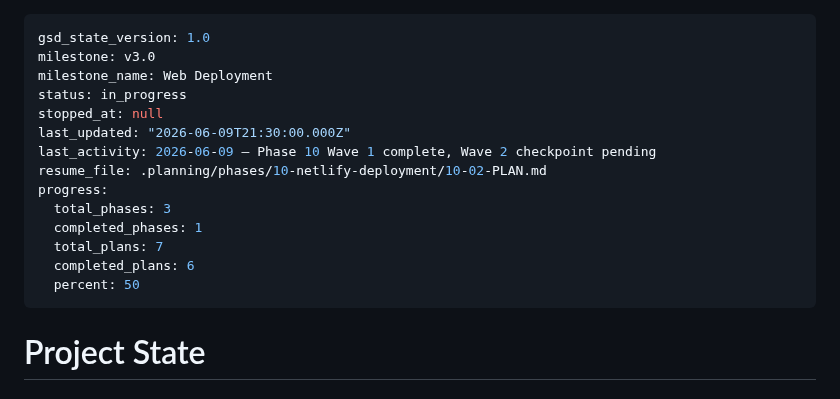
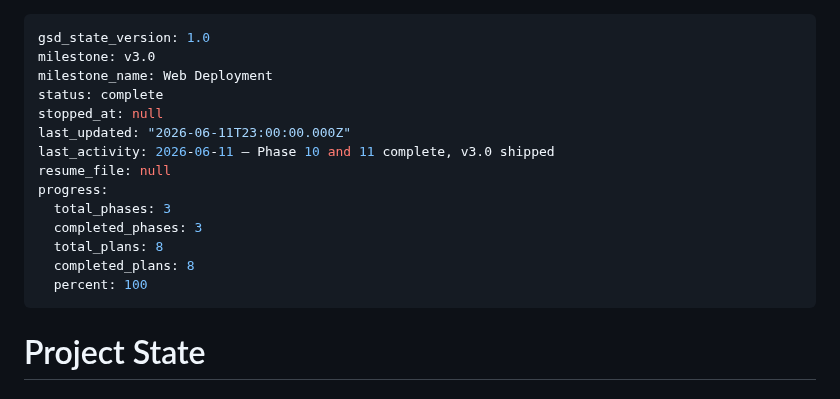
Before and after one commit to kbsimple/trivial-world, a Markdown page: .planning/STATE.md, the part around the change. Drawn GitHub-style.

Commit message:
docs: mark v3.0 milestone complete (Phase 10 + 11)
Both Netlify Deployment (Phase 10) and PWA Manifest (Phase 11) are
complete. v3.0 Web Deployment milestone shipped 2026-06-11.

Co-Authored-By: Claude Sonnet 4.6 <noreply@anthropic.com>

```diff
--- a/.planning/STATE.md
+++ b/.planning/STATE.md
@@ -2,17 +2,17 @@
 gsd_state_version: 1.0
 milestone: v3.0
 milestone_name: Web Deployment
-status: in_progress
+status: complete
 stopped_at: null
-last_updated: "2026-06-09T21:30:00.000Z"
-last_activity: 2026-06-09 — Phase 10 Wave 1 complete, Wave 2 checkpoint pending
-resume_file: .planning/phases/10-netlify-deployment/10-02-PLAN.md
+last_updated: "2026-06-11T23:00:00.000Z"
+last_activity: 2026-06-11 — Phase 10 and 11 complete, v3.0 shipped
+resume_file: null
 progress:
   total_phases: 3
-  completed_phases: 1
-  total_plans: 7
-  completed_plans: 6
-  percent: 50
+  completed_phases: 3
+  total_plans: 8
+  completed_plans: 8
+  percent: 100
 ---
 
 # Project State
```
Also changed, not shown: .planning/ROADMAP.md (+3 -2 lines).
